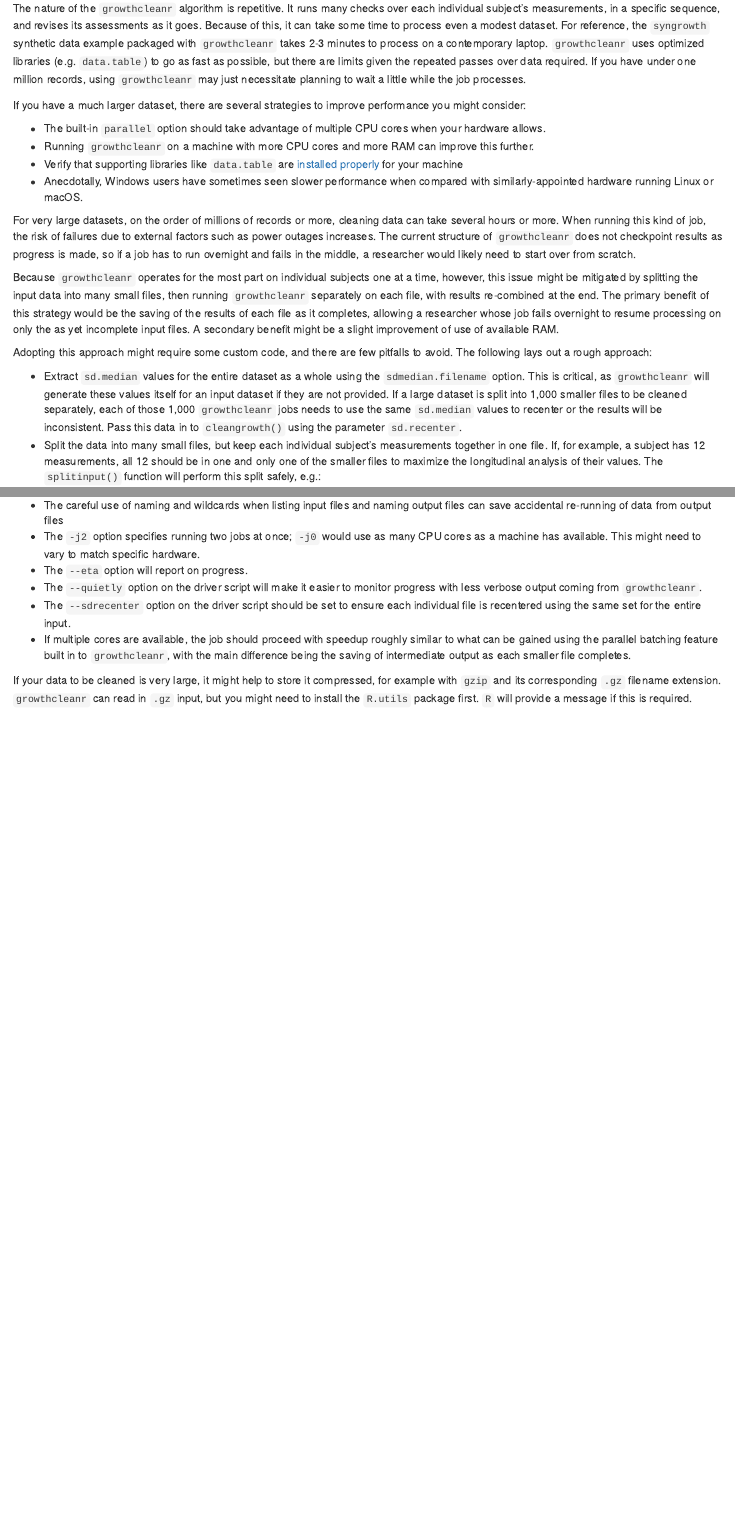
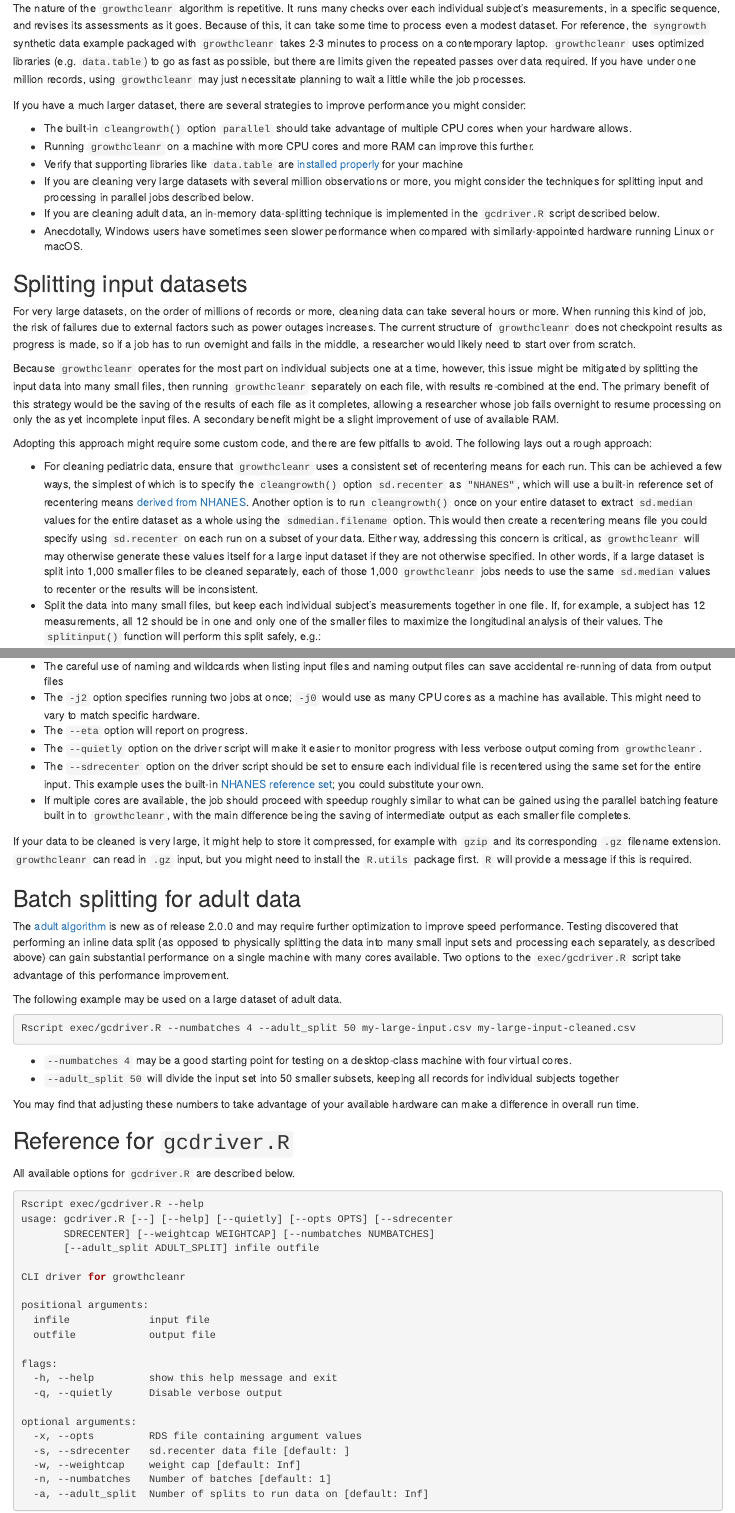
Before and after one commit to carriedaymont/growthcleanr, an R Markdown document (vignettes/large-data-sets.Rmd): the page in a window 1100 px wide, from 100 px down, and a second part further down, joined at a grey line. Rendered offline with R 4.5, knitr and Pandoc, with nearby package versions.

Commit message:
Added notes on `adult_split` option to `gcdriver.R` in large datasets vignette; minor tweak of R code to address CHECK warnings; minor tweaks of links in vignettes. Refs https://github.com/carriedaymont/growthcleanr/issues/56

````diff
--- a/vignettes/large-data-sets.Rmd
+++ b/vignettes/large-data-sets.Rmd
@@ -20,14 +20,21 @@ necessitate planning to wait a little while the job processes.
 If you have a much larger dataset, there are several strategies to improve
 performance you might consider:
 
-- The built-in `parallel` option should take advantage of multiple CPU cores
-  when your hardware allows.
+- The built-in `cleangrowth()` option `parallel` should take advantage of
+  multiple CPU cores when your hardware allows.
 - Running `growthcleanr` on a machine with more CPU cores and more RAM can
   improve this further.
 - Verify that supporting libraries like `data.table` are
   [installed properly](installation.html) for your machine
+- If you are cleaning very large datasets with several million observations or
+  more, you might consider the techniques for splitting input and processing in
+  parallel jobs described below.
+- If you are cleaning adult data, an in-memory data-splitting technique is
+  implemented in the `gcdriver.R` script described below.
 - Anecdotally, Windows users have sometimes seen slower performance when
   compared with similarly-appointed hardware running Linux or macOS.
+
+## Splitting input datasets
 
 For very large datasets, on the order of millions of records or more, cleaning
 data can take several hours or more. When running this kind of job, the risk of
@@ -48,13 +55,21 @@ available RAM.
 Adopting this approach might require some custom code, and there are few
 pitfalls to avoid. The following lays out a rough approach:
 
-- Extract `sd.median` values for the entire dataset as a whole using the
-  `sdmedian.filename` option. This is critical, as `growthcleanr` will generate
-  these values itself for an input dataset if they are not provided. If a large
-  dataset is split into 1,000 smaller files to be cleaned separately, each of
-  those 1,000 `growthcleanr` jobs needs to use the same `sd.median` values to
-  recenter or the results will be inconsistent. Pass this data in to
-  `cleangrowth()` using the parameter `sd.recenter`.
+- For cleaning pediatric data, ensure that `growthcleanr` uses a consistent set
+  of recentering means for each run. This can be achieved a few ways, the
+  simplest of which is to specify the `cleangrowth()` option `sd.recenter` as
+  `"NHANES"`, which will use a built-in reference set of recentering means
+  [derived from NHANES](configuration.html#nhanes-reference-medians-1). Another
+  option is to run `cleangrowth()` once on your entire dataset to extract
+  `sd.median` values for the entire dataset as a whole using the
+  `sdmedian.filename` option. This would then create a recentering means file
+  you could specify using `sd.recenter` on each run on a subset of your data.
+  Either way, addressing this concern is critical, as `growthcleanr` will may
+  otherwise generate these values itself for a large input dataset if they are
+  not otherwise specified. In other words, if a large dataset is split into
+  1,000 smaller files to be cleaned separately, each of those 1,000
+  `growthcleanr` jobs needs to use the same `sd.median` values to recenter or
+  the results will be inconsistent.
 - Split the data into many small files, but keep each individual subject's
   measurements together in one file. If, for example, a subject has 12
   measurements, all 12 should be in one and only one of the smaller files to
@@ -78,10 +93,10 @@ list.files(tempdir(), pattern = "mydata.*")
   Then re-run the job on only the remaining input data.
 - When complete, re-combine the data into one file or as otherwise appropriate.
 
-To invoke `gcdriver.R` on a single input file using `Rscript`:
+To invoke `exec/gcdriver.R` on a single input file using `Rscript`:
 
 ```{bash, eval = FALSE}
-% Rscript gcdriver.R --quietly --sdrecenter sdmedians.csv mydata.csv mydata-cleaned.csv
+Rscript exec/gcdriver.R --quietly --sdrecenter nhanes mydata.csv mydata-cleaned.csv
 ```
 
 If you have many small files saved, for example, as `mydata.00001.csv`,
@@ -107,7 +122,10 @@ file on the list will be started until all are complete. A few things to note:
 - The `--quietly` option on the driver script will make it easier to monitor
   progress with less verbose output coming from `growthcleanr`.
 - The `--sdrecenter` option on the driver script should be set to ensure each
-  individual file is recentered using the same set for the entire input.
+  individual file is recentered using the same set for the entire input. This
+  example uses the built-in [NHANES reference
+  set](configuration.html#nhanes-reference-medians-1); you could substitute your
+  own.
 - If multiple cores are available, the job should proceed with speedup roughly
   similar to what can be gained using the parallel batching feature built in to
   `growthcleanr`, with the main difference being the saving of intermediate
@@ -117,3 +135,55 @@ If your data to be cleaned is very large, it might help to store it compressed,
 for example with `gzip` and its corresponding `.gz` filename extension.
 `growthcleanr` can read in `.gz` input, but you might need to install the
 `R.utils` package first. `R` will provide a message if this is required.
+
+## Batch splitting for adult data
+
+The [adult algorithm](adult-algorithm.html) is new as of release 2.0.0 and may
+require further optimization to improve speed performance. Testing discovered
+that performing an inline data split (as opposed to physically splitting the
+data into many small input sets and processing each separately, as described
+above) can gain substantial performance on a single machine with many cores
+available. Two options to the `exec/gcdriver.R` script take advantage of this
+performance improvement.
+
+The following example may be used on a large dataset of adult data.
+
+```{bash, eval = FALSE}
+Rscript exec/gcdriver.R --numbatches 4 --adult_split 50 my-large-input.csv my-large-input-cleaned.csv
+```
+
+- `--numbatches 4` may be a good starting point for testing on a desktop-class
+  machine with four virtual cores.
+- `--adult_split 50` will divide the input set into 50 smaller subsets, keeping
+  all records for individual subjects together
+
+You may find that adjusting these numbers to take advantage of your available
+hardware can make a difference in overall run time.
+
+## Reference for `gcdriver.R`
+
+All available options for `gcdriver.R` are described below.
+
+```{bash, eval = FALSE}
+Rscript exec/gcdriver.R --help
+usage: gcdriver.R [--] [--help] [--quietly] [--opts OPTS] [--sdrecenter
+       SDRECENTER] [--weightcap WEIGHTCAP] [--numbatches NUMBATCHES]
+       [--adult_split ADULT_SPLIT] infile outfile
+
+CLI driver for growthcleanr
+
+positional arguments:
+  infile             input file
+  outfile            output file
+
+flags:
+  -h, --help         show this help message and exit
+  -q, --quietly      Disable verbose output
+
+optional arguments:
+  -x, --opts         RDS file containing argument values
+  -s, --sdrecenter   sd.recenter data file [default: ]
+  -w, --weightcap    weight cap [default: Inf]
+  -n, --numbatches   Number of batches [default: 1]
+  -a, --adult_split  Number of splits to run data on [default: Inf]
+```
````
Also changed, not shown: R/growth.R (+1 -1 lines), R/utils.R (+0 -4 lines), vignettes/configuration.Rmd (+1 -1 lines), docs/pkgdown.yml, vignettes/large-data-sets.Rmd (4 more changed lines), 4 other files.
